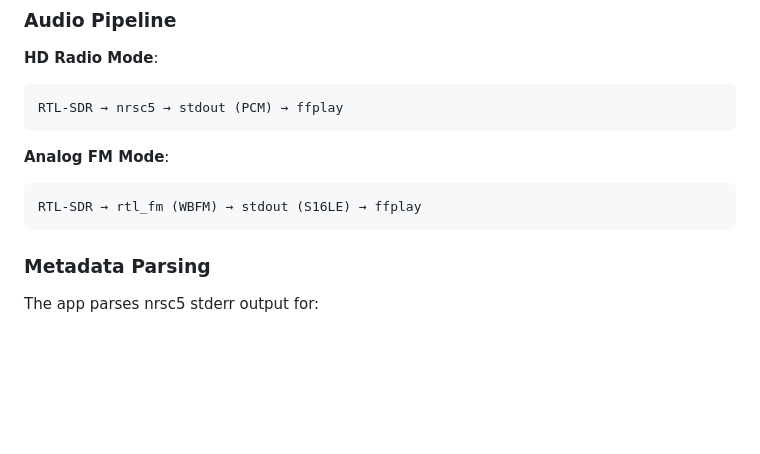
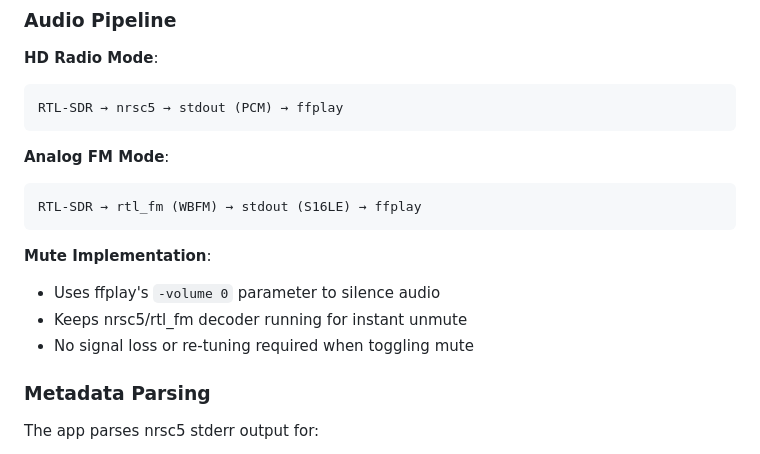
Before and after one commit to sjhilt/SDR-BoomBox, a Markdown page: README.md, the part around the change printed below. GitHub-like rendering; blank space fills up the shorter version.

````diff
--- a/README.md
+++ b/README.md
@@ -195,6 +201,11 @@ RTL-SDR → nrsc5 → stdout (PCM) → ffplay
 RTL-SDR → rtl_fm (WBFM) → stdout (S16LE) → ffplay
 ```
 
+**Mute Implementation**:
+- Uses ffplay's `-volume 0` parameter to silence audio
+- Keeps nrsc5/rtl_fm decoder running for instant unmute
+- No signal loss or re-tuning required when toggling mute
+
 ### Metadata Parsing
 
 The app parses nrsc5 stderr output for:
````
Also changed, not shown: other parts of README.md (+16 -1 lines), resources/screenshot.png, 2 other files.
